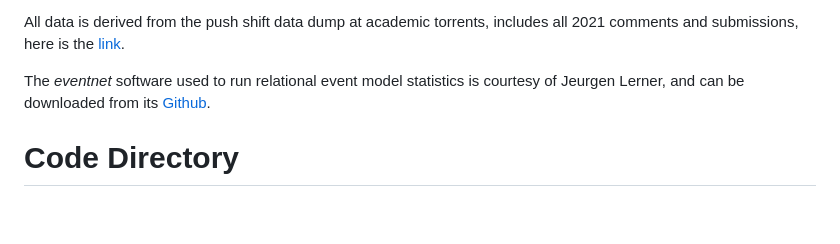
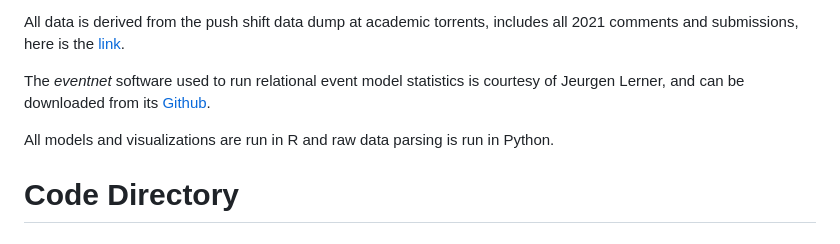
Before and after one commit to CT-Dev1/msc_dissertation-relational-event-modeling, a Markdown page: README.md, the part around the change. GitHub-like rendering; blank space fills up the shorter version.

```diff
--- a/README.md
+++ b/README.md
@@ -8,6 +8,8 @@ This paper investigates the Reddit-driven AMC short squeeze of 2021 as a casestu
 All data is derived from the push shift data dump at academic torrents, includes all 2021 comments and submissions, here is the [link](https://academictorrents.com/details/9c263fc85366c1ef8f5bb9da0203f4c8c8db75f4).
 
 The _eventnet_ software used to run relational event model statistics is courtesy of Jeurgen Lerner, and can be downloaded from its [Github]([https://academictorrents.com/details/9c263fc85366c1ef8f5bb9da0203f4c8c8db75f4](https://github.com/juergenlerner/eventnet)).
+
+All models and visualizations are run in R and raw data parsing is run in Python.
 
 # Code Directory
 
```
